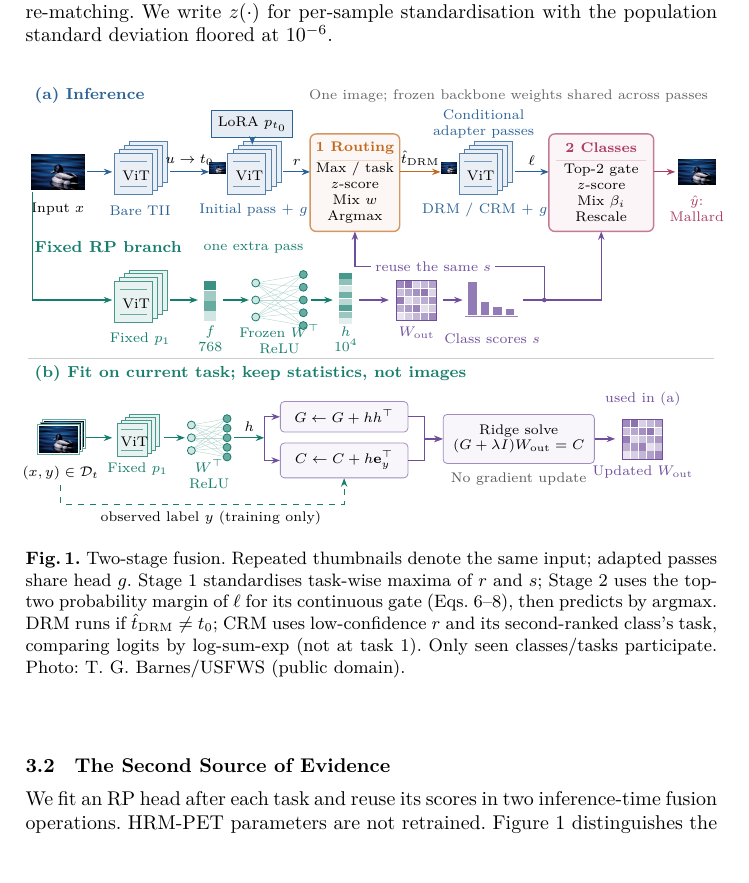
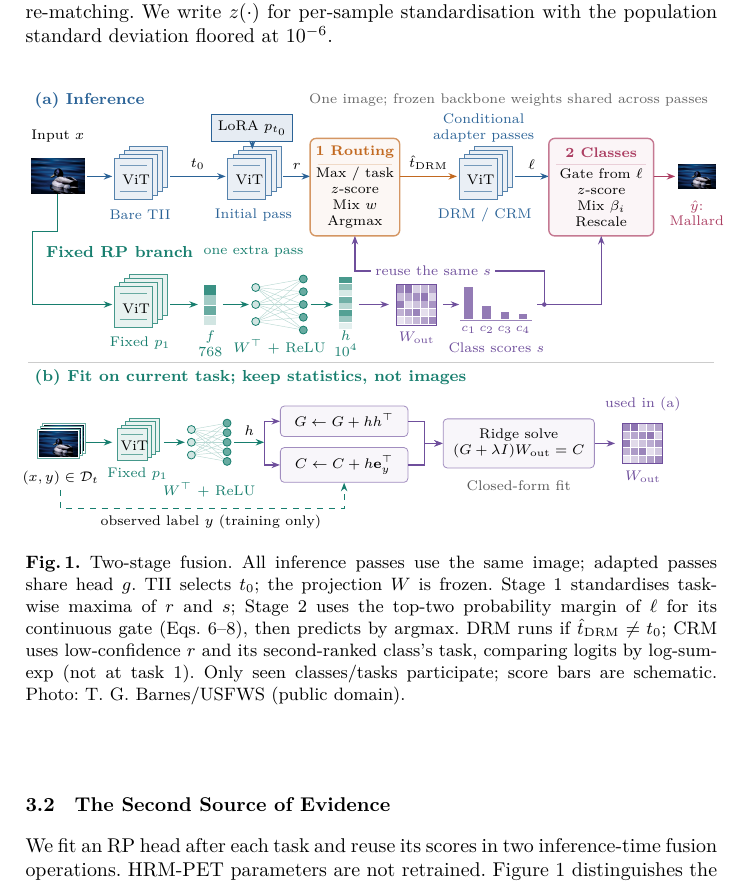
Before and after one commit to Truong140206/Two-Stage-Fusion-for-PET-Based-Continual-Learning-, a LaTeX paper (reports/lncs_method_en.tex): part of page 5 of 14, cut so that both start at the same text. Compiled offline with XeLaTeX.

Commit message:
Fix pipeline anchors and overlapping labels

```diff
--- a/reports/lncs_method_en.tex
+++ b/reports/lncs_method_en.tex
@@ -325,13 +325,11 @@ deviation floored at $10^{-6}$.
 % Main inference lane.
 \node[inner sep=0pt] (input) at (.52,6.15)
   {\includegraphics[width=.94cm]{mallard.jpg}};
-\node[tinylabel] at (.52,5.50) {Input $x$};
+\node[tinylabel] at (.52,6.86) {Input $x$};
 \draw[arr] (1.04,6.15) -- (1.48,6.15);
 \pic at (1.95,6.11) {vit={ib/Bare TII}};
-\draw[arr] (2.50,6.15) -- node[tinylabel,above] {$u\to t_0$} (3.19,6.15);
-\node[inner sep=0pt] at (3.34,6.22)
-  {\includegraphics[width=.28cm]{mallard.jpg}};
-\pic at (3.95,6.11) {vit={ib/Initial pass + $g$}};
+\draw[arr] (2.50,6.15) -- node[tinylabel,above] {$t_0$} (3.48,6.15);
+\pic at (3.95,6.11) {vit={ib/Initial pass}};
 \node[tinylabel,draw=ib,fill=ib!12,inner sep=3pt] (adapter) at (3.95,7.00)
   {LoRA $p_{t_0}$};
 \draw[arr] (adapter.south) -- (3.95,6.63);
@@ -342,10 +340,8 @@ deviation floored at $10^{-6}$.
 \node[tinylabel,text=io] at (5.76,6.57) {\textbf{1 Routing}};
 \draw[io!25] (5.10,6.36) -- (6.42,6.36);
 \node[tinylabel] at (5.76,5.78) {Max / task\\$z$-score\\Mix $w$\\Argmax};
-\draw[arr,draw=io] (6.55,6.15) -- node[tinylabel,above] {$\hat t_{\rm DRM}$} (7.27,6.15);
-\node[inner sep=0pt] at (7.42,6.22)
-  {\includegraphics[width=.28cm]{mallard.jpg}};
-\pic at (8.03,6.11) {vit={ib/DRM / CRM + $g$}};
+\draw[arr,draw=io] (6.55,6.15) -- node[tinylabel,above] {$\hat t_{\rm DRM}$} (7.56,6.15);
+\pic at (8.03,6.11) {vit={ib/DRM / CRM}};
 \node[tinylabel,text=ib] at (8.03,7.00) {Conditional\\adapter passes};
 \draw[arr] (8.58,6.15) -- node[tinylabel,above] {$\ell$} (9.18,6.15);
 % Stage 2: the gate is internal, avoiding an extra crossing control wire.
@@ -354,15 +350,16 @@ deviation floored at $10^{-6}$.
 \node[tinylabel,text=ir] at (10.105,6.57) {\textbf{2 Classes}};
 \draw[ir!25] (9.31,6.36) -- (10.90,6.36);
 \node[tinylabel] at (10.105,5.78)
-  {Top-2 gate\\$z$-score\\Mix $\beta_i$\\Rescale};
+  {Gate from $\ell$\\$z$-score\\Mix $\beta_i$\\Rescale};
 \draw[arr,draw=ir] (11.03,6.15) -- (11.41,6.15);
 \node[inner sep=0pt] at (11.79,6.15)
   {\includegraphics[width=.66cm]{mallard.jpg}};
 \node[tinylabel,text=ir] at (11.79,5.50) {$\hat y$:\\Mallard};
 % Second lane: RP features, expansion and class-score profile.
-\node[heading,text=it] at (0,4.82) {Fixed RP branch};
+\node[heading,text=it] at (.20,4.82) {Fixed RP branch};
 \node[tinylabel,text=it,anchor=west] at (2.98,4.82) {one extra pass};
-\draw[arr,draw=it] (.07,5.79) -- (.07,3.89) -- (1.48,3.89);
+\draw[arr,draw=it] (input.south) -- (.52,5.18) -- (.07,5.18) --
+  (.07,3.89) -- (1.48,3.89);
 \pic at (1.95,3.85) {vit={it/Fixed $p_1$}};
 \draw[arr,draw=it] (2.50,3.89) -- (2.99,3.89);
 \foreach \k/\tone in {0/20,1/65,2/40,3/85}{
@@ -371,7 +368,7 @@ deviation floored at $10^{-6}$.
 \node[tinylabel,text=it] at (3.21,3.20) {$f$\\768};
 \draw[arr,draw=it] (3.43,3.89) -- (3.89,3.89);
 \pic at (4.43,3.89) {net};
-\node[tinylabel,text=it] at (4.43,3.20) {Frozen $W^\top$\\ReLU};
+\node[tinylabel,text=it] at (4.43,3.15) {$W^\top$ + ReLU};
 \draw[arr,draw=it] (4.98,3.89) -- (5.37,3.89);
 \foreach \k in {0,...,7}{
   \pgfmathtruncatemacro{\tone}{12+mod(31*\k,75)}
@@ -380,14 +377,18 @@ deviation floored at $10^{-6}$.
 \node[tinylabel,text=it] at (5.60,3.20) {$h$\\$10^4$};
 \draw[arr,draw=ip] (5.83,3.89) -- (6.36,3.89);
 \pic at (6.85,3.89) {matrix={ip/$W_{\rm out}$}};
-\draw[arr,draw=ip] (7.32,3.89) -- (7.66,3.89);
-\foreach \pos/\height in {7.76/.57,7.98/.23,8.20/.13,8.42/.10}{
+\draw[arr,draw=ip] (7.32,3.89) -- (7.60,3.89);
+\foreach \pos/\height in {7.69/.57,8.01/.23,8.33/.13,8.65/.10}{
   \fill[ip!75] (\pos,3.63) rectangle ++(.15,\height);
 }
-\draw[ip!70,line width=.3pt] (7.71,3.61) -- (8.64,3.61);
-\node[tinylabel,text=ip] at (8.18,3.20) {Class scores $s$};
+\draw[ip!70,line width=.3pt] (7.62,3.61) -- (8.88,3.61);
+\node[tinylabel,text=ip] at (8.255,3.12) {Class scores $s$};
+\foreach \pos/\lab in {7.765/1,8.085/2,8.405/3,8.725/4}{
+  \node[font=\fontsize{6}{7}\selectfont,text=ip,inner sep=0pt]
+    at (\pos,3.44) {$c_{\lab}$};
+}
 % One score vector fans out to two inputs; paths have a dedicated empty lane.
-\draw[arr,draw=ip] (8.73,3.89) -- (10.105,3.89) -- (10.105,5.10);
+\draw[arr,draw=ip] (8.98,3.89) -- (10.105,3.89) -- (10.105,5.10);
 \draw[arr,draw=ip] (9.10,3.89) -- (9.10,4.48) -- (5.76,4.48) -- (5.76,5.10);
 \fill[ip] (9.10,3.89) circle (.04);
 \node[tinylabel,text=ip,fill=white,inner sep=2pt] at (7.14,4.48) {reuse the same $s$};
@@ -403,7 +404,7 @@ deviation floored at $10^{-6}$.
 \pic[scale=.80] at (1.91,1.42) {vit={it/Fixed $p_1$}};
 \draw[arr,draw=it] (2.39,1.46) -- (2.76,1.46);
 \pic[scale=.75] at (3.19,1.46) {net};
-\node[tinylabel,text=it] at (3.19,.82) {$W^\top$\\ReLU};
+\node[tinylabel,text=it] at (3.19,.62) {$W^\top$ + ReLU};
 \draw[arr,draw=it] (3.63,1.46) -- node[tinylabel,above] {$h$} (4.16,1.46);
 \node[tinylabel,draw=ip!65,fill=ip!5,rounded corners=2pt,inner sep=4pt,minimum width=2.25cm]
   (gram) at (5.57,1.83) {$G\leftarrow G+hh^\top$};
@@ -418,19 +419,21 @@ deviation floored at $10^{-6}$.
   (ridge) at (8.65,1.44) {Ridge solve\\$(G+\lambda I)W_{\rm out}=C$};
 \draw[arr,draw=ip] (gram.east) -- (6.99,1.83) |- (ridge.west);
 \draw[arr,draw=ip] (cross.east) -- (6.99,1.06) |- (ridge.west);
-\node[tinylabel,text=black!65] at (8.65,.73) {No gradient update};
+\node[tinylabel,text=black!65] at (8.65,.70) {Closed-form fit};
 \draw[arr,draw=ip] (ridge.east) -- (10.35,1.44);
-\pic at (10.84,1.44) {matrix={ip/Updated $W_{\rm out}$}};
+\pic at (10.84,1.44) {matrix={ip/$W_{\rm out}$}};
 % Parameter reuse is labelled rather than threaded through the diagram's lanes.
 \node[tinylabel,text=ip] at (10.84,2.14) {used in (a)};
 \end{tikzpicture}
-\caption{Two-stage fusion. Repeated thumbnails denote the same input; adapted
-passes share head $g$. Stage 1 standardises task-wise maxima of $r$ and $s$;
+\caption{Two-stage fusion. All inference passes use the same image; adapted
+passes share head $g$. TII selects $t_0$; the projection $W$ is frozen.
+Stage 1 standardises task-wise maxima of $r$ and $s$;
 Stage 2 uses the top-two probability margin of $\ell$ for its continuous gate
 (Eqs.~\ref{eq:gate}--\ref{eq:affine}), then predicts by argmax.
 DRM runs if $\hat t_{\rm DRM}\ne t_0$; CRM uses low-confidence $r$ and its
 second-ranked class's task, comparing logits by log-sum-exp (not at task 1).
-Only seen classes/tasks participate. Photo: T.~G.~Barnes/USFWS (public domain).}
+Only seen classes/tasks participate; score bars are schematic.
+Photo: T.~G.~Barnes/USFWS (public domain).}
 \label{fig:pipeline}
 \end{figure}
 
```
